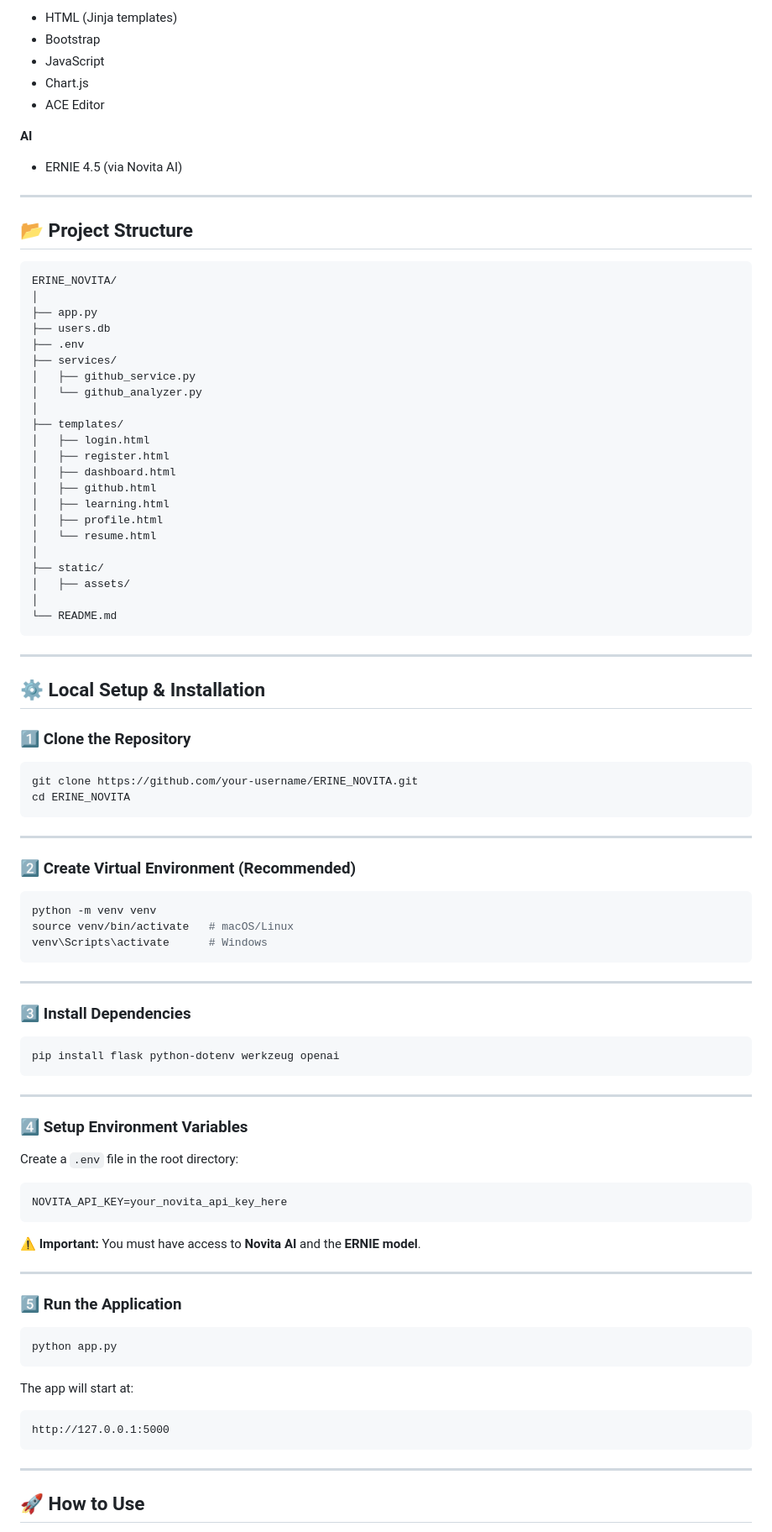
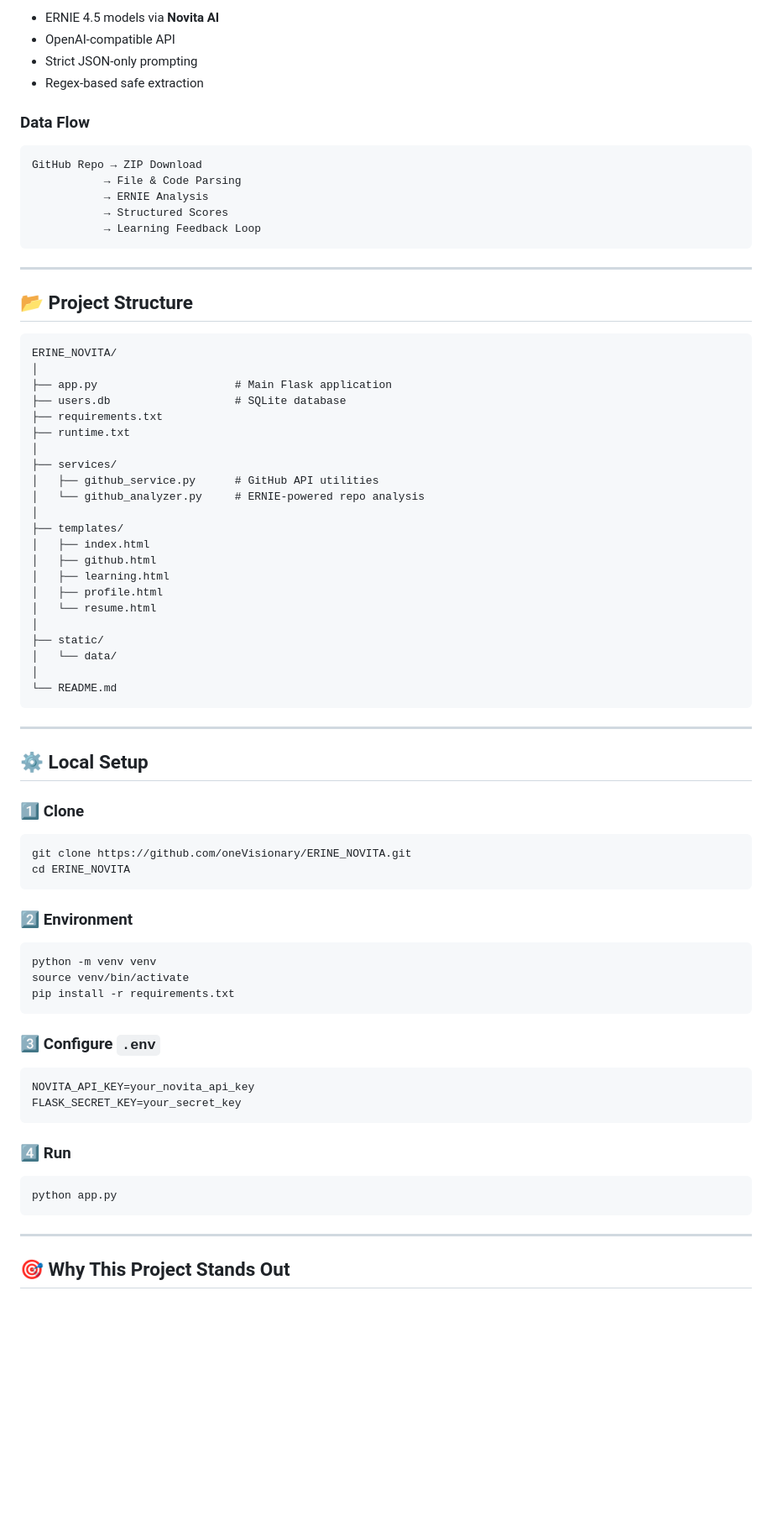
Before and after one commit to oneVisionary/ERINE_NOVITA, a Markdown page: readme.md, the part around one of its changes. Shown at 84% size. GitHub-like rendering; blank space fills up the shorter version.

Commit message:
updated requirement

````diff
--- a/readme.md
+++ b/readme.md
@@ -138,13 +174,18 @@ ERNIE is the **core intelligence** behind the platform.
 
-* HTML (Jinja templates)
-* Bootstrap
-* JavaScript
-* Chart.js
-* ACE Editor
+* ERNIE 4.5 models via **Novita AI**
+* OpenAI-compatible API
+* Strict JSON-only prompting
+* Regex-based safe extraction
 
-**AI**
+### Data Flow
 
-* ERNIE 4.5 (via Novita AI)
+```
+GitHub Repo → ZIP Download
+           → File & Code Parsing
+           → ERNIE Analysis
+           → Structured Scores
+           → Learning Feedback Loop
+```
 
 ---
 
@@ -153,85 +194,61 @@ ERNIE is the **core intelligence** behind the platform.
 ```
 ERINE_NOVITA/
 │
-├── app.py
-├── users.db
-├── .env
+├── app.py                     # Main Flask application
+├── users.db                   # SQLite database
+├── requirements.txt
+├── runtime.txt
+│
 ├── services/
-│   ├── github_service.py
-│   └── github_analyzer.py
+│   ├── github_service.py      # GitHub API utilities
+│   └── github_analyzer.py     # ERNIE-powered repo analysis
 │
 ├── templates/
-│   ├── login.html
-│   ├── register.html
-│   ├── dashboard.html
+│   ├── index.html
 │   ├── github.html
 │   ├── learning.html
 │   ├── profile.html
 │   └── resume.html
 │
 ├── static/
-│   ├── assets/
+│   └── data/
 │
 └── README.md
 ```
 
 ---
 
-## ⚙️ Local Setup & Installation
+## ⚙️ Local Setup
 
-### 1️⃣ Clone the Repository
+### 1️⃣ Clone
 
 ```bash
-git clone https://github.com/your-username/ERINE_NOVITA.git
+git clone https://github.com/oneVisionary/ERINE_NOVITA.git
 cd ERINE_NOVITA
 ```
 
----
-
-### 2️⃣ Create Virtual Environment (Recommended)
+### 2️⃣ Environment
 
 ```bash
 python -m venv venv
-source venv/bin/activate   # macOS/Linux
-venv\Scripts\activate      # Windows
+source venv/bin/activate
+pip install -r requirements.txt
 ```
 
----
+### 3️⃣ Configure `.env`
 
-### 3️⃣ Install Dependencies
-
-```bash
-pip install flask python-dotenv werkzeug openai
+```env
+NOVITA_API_KEY=your_novita_api_key
+FLASK_SECRET_KEY=your_secret_key
 ```
 
----
-
-### 4️⃣ Setup Environment Variables
-
-Create a `.env` file in the root directory:
-
-```env
-NOVITA_API_KEY=your_novita_api_key_here
-```
-
-⚠️ **Important:**
-You must have access to **Novita AI** and the **ERNIE model**.
-
----
-
-### 5️⃣ Run the Application
+### 4️⃣ Run
 
 ```bash
 python app.py
 ```
 
-The app will start at:
-
-```
-http://127.0.0.1:5000
-```
-
 ---
 
-## 🚀 How to Use
+## 🎯 Why This Project Stands Out
 
````
Also changed, not shown: other parts of readme.md (+143 -110 lines).
